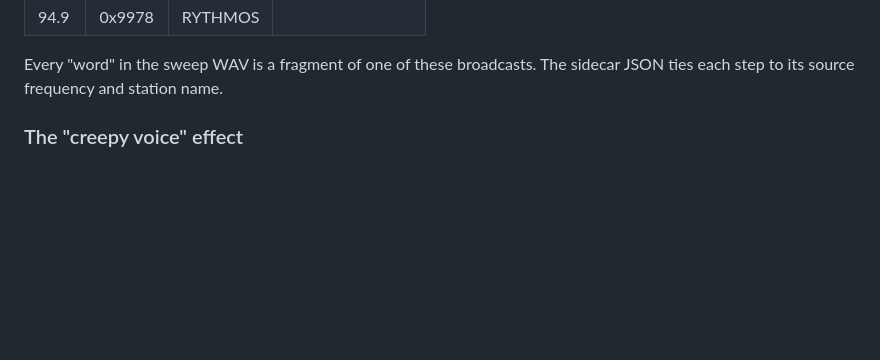
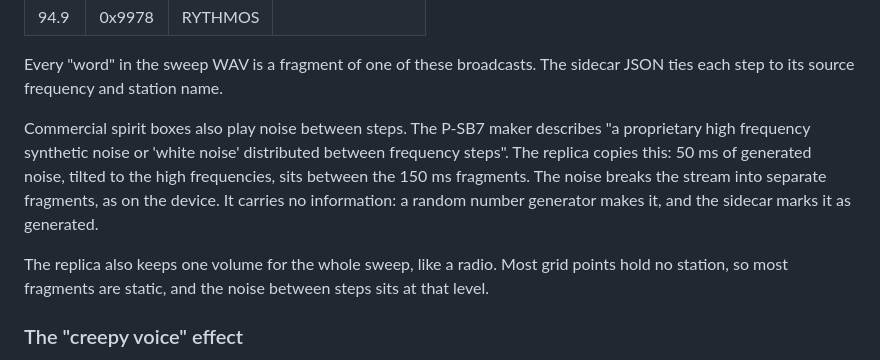
Before and after one commit to dkoutavas/rf_luv, a Markdown page: ghost/REPORT.md, the part around the change. Rendered like a GitHub page; blank space fills up the shorter version.

Commit message:
docs(ghost): report the replica's noise gaps and fixed volume
Co-Authored-By: Claude Opus 5.5 <noreply@anthropic.com>
Claude-Session: https://claude.ai/code/session_01TasB1VaL7W3ryhD1kjP4uZ

```diff
--- a/ghost/REPORT.md
+++ b/ghost/REPORT.md
@@ -55,6 +55,18 @@ Stations decoded:
 
 Every "word" in the sweep WAV is a fragment of one of these broadcasts. The
 sidecar JSON ties each step to its source frequency and station name.
+
+Commercial spirit boxes also play noise between steps. The P-SB7 maker
+describes "a proprietary high frequency synthetic noise or 'white noise'
+distributed between frequency steps". The replica copies this: 50 ms of
+generated noise, tilted to the high frequencies, sits between the 150 ms
+fragments. The noise breaks the stream into separate fragments, as on the
+device. It carries no information: a random number generator makes it, and the
+sidecar marks it as generated.
+
+The replica also keeps one volume for the whole sweep, like a radio. Most grid
+points hold no station, so most fragments are static, and the noise between
+steps sits at that level.
 
 ### The "creepy voice" effect
 
```
